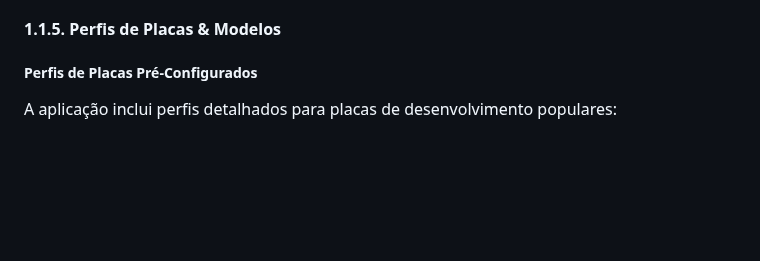
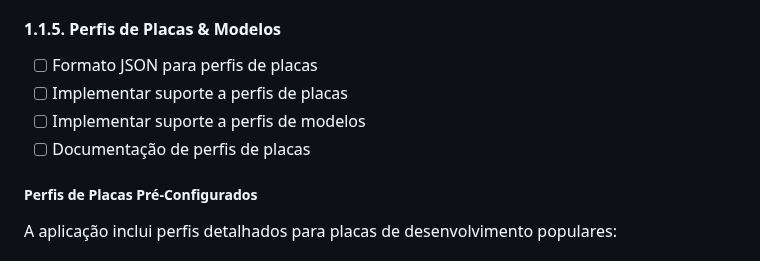
Before and after one commit to caiojordao84/neuroforge, a Markdown page: docs/roadmap.md, the part around the change. Drawn GitHub-style; blank space fills up the shorter version.

Commit message:
MCU profiles update

```diff
--- a/docs/roadmap.md
+++ b/docs/roadmap.md
@@ -265,6 +265,11 @@ Este documento resume o estado atual da plataforma e os próximos passos planead
 
 #### 1.1.5. Perfis de Placas & Modelos
 
+- [ ] Formato JSON para perfis de placas
+- [ ] Implementar suporte a perfis de placas
+- [ ] Implementar suporte a perfis de modelos
+- [ ] Documentação de perfis de placas
+
 ##### Perfis de Placas Pré‑Configurados
 
   A aplicação inclui perfis detalhados para placas de desenvolvimento populares:
```
